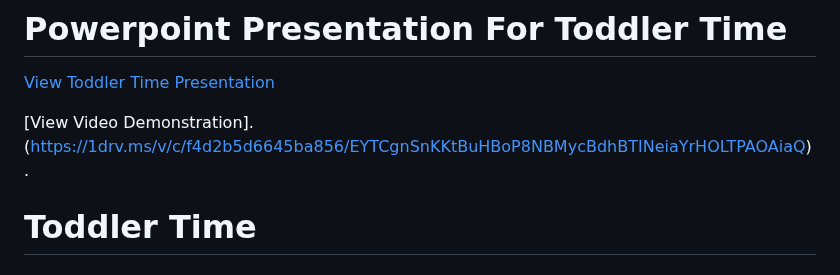
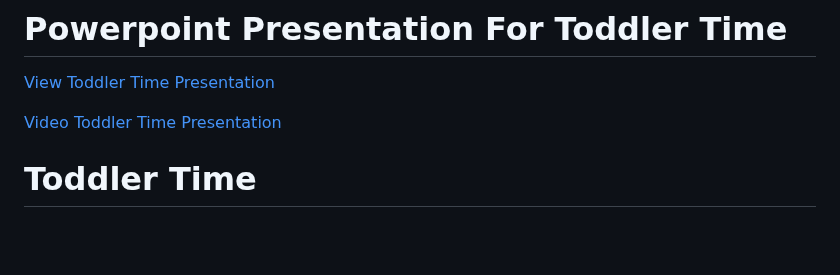
Before and after one commit to kianatahleigh/ToddlerTimeApplication, a Markdown page: README.md, the part around the change. Rendered like a GitHub page; blank space fills up the shorter version.

Commit message:
Update README.md
Correct Presentation

```diff
--- a/README.md
+++ b/README.md
@@ -2,8 +2,7 @@
 # Powerpoint Presentation For Toddler Time
 [View Toddler Time Presentation](https://1drv.ms/p/c/f4d2b5d6645ba856/ESsPJWjEEeNFjXXr4zybNAIBTXMxhZ6iL8rSIGwaNbjZdA?e=E4SPTU)
 
-[View Video Demonstration].
-(https://1drv.ms/v/c/f4d2b5d6645ba856/EYTCgnSnKKtBuHBoP8NBMycBdhBTINeiaYrHOLTPAOAiaQ).
+[Video Toddler Time Presentation](https://1drv.ms/v/c/f4d2b5d6645ba856/EYTCgnSnKKtBuHBoP8NBMycBdhBTINeiaYrHOLTPAOAiaQ)
 
 # Toddler Time
 
```
